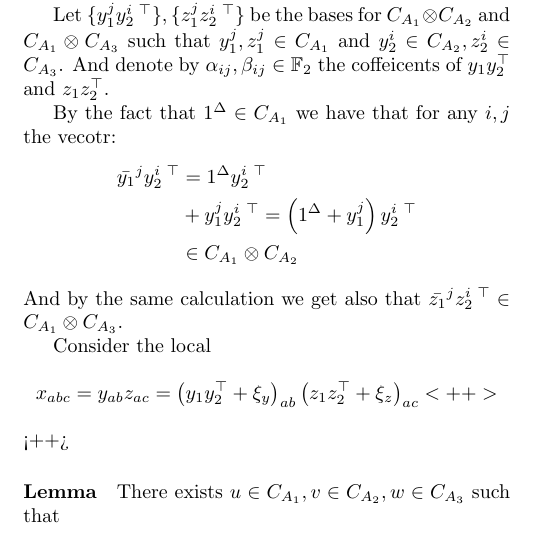
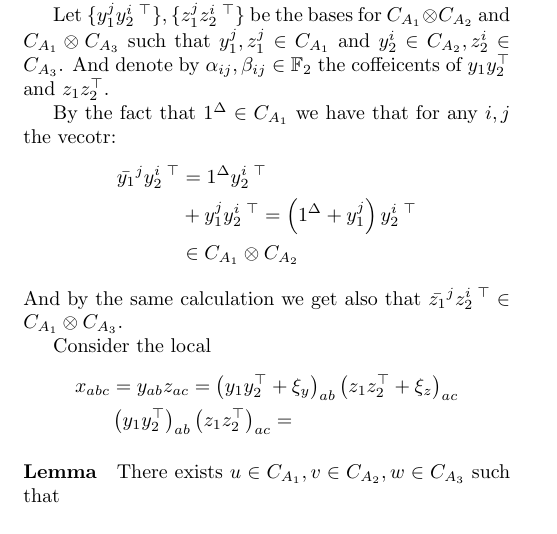
Before and after one commit to dudupo/Academic, a LaTeX document (projects/NLTES_project/ltc.tex): part of page 2 of 2, cut so that both start at the same text. Compiled offline with pdfLaTeX.

Commit message:
compiling -Sat Sep  3 06:16:47 PM IDT 2022

```diff
--- a/projects/NLTES_project/ltc.tex
+++ b/projects/NLTES_project/ltc.tex
@@ -161,9 +161,10 @@
       Consider the local
       \begin{equation*}
 	\begin{split}
-	  x_{abc} &= y_{ab}z_{ac} = \left( \YY + \xi_{y} \right)_{ab}   \left( \ZZ + \xi_{z} \right)_{ac}
-	\end{split}<++>
-      \end{equation*}<++>
+	  x_{abc} &= y_{ab}z_{ac} = \left( \YY + \xi_{y} \right)_{ab}   \left( \ZZ + \xi_{z} \right)_{ac} \\ & \left( y_{1}y_{2}^{\top}\right)_{ab}\left(z_{1}z_{2}^{\top} \right)_{ac} =
+	 % \left( \sum_{ij} { \alpha_{ij} y_{1}^{i}y_{2}^{j, \top}  \right)\left(   \sum_{ij} { \beta_{ij} z_{1}^{i}z_{2}^{j, \top} \right)
+	\end{split}
+      \end{equation*}
 	\paragraph{Lemma} There exists $u \in C_{A_{1}}, v \in C_{A_{2}}, w \in C_{A_{3}}$ such that
 \end{multicols*}
   % \printbibliography
```
Also changed, not shown: projects/pdfs/ltc.pdf.
